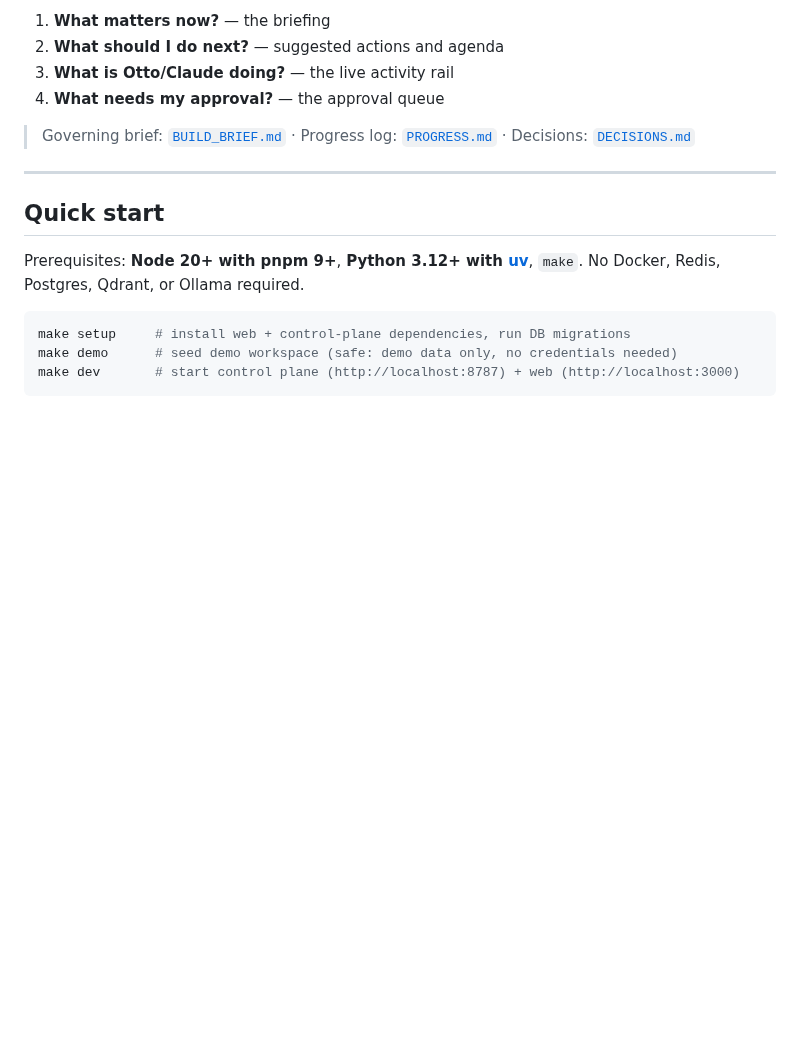
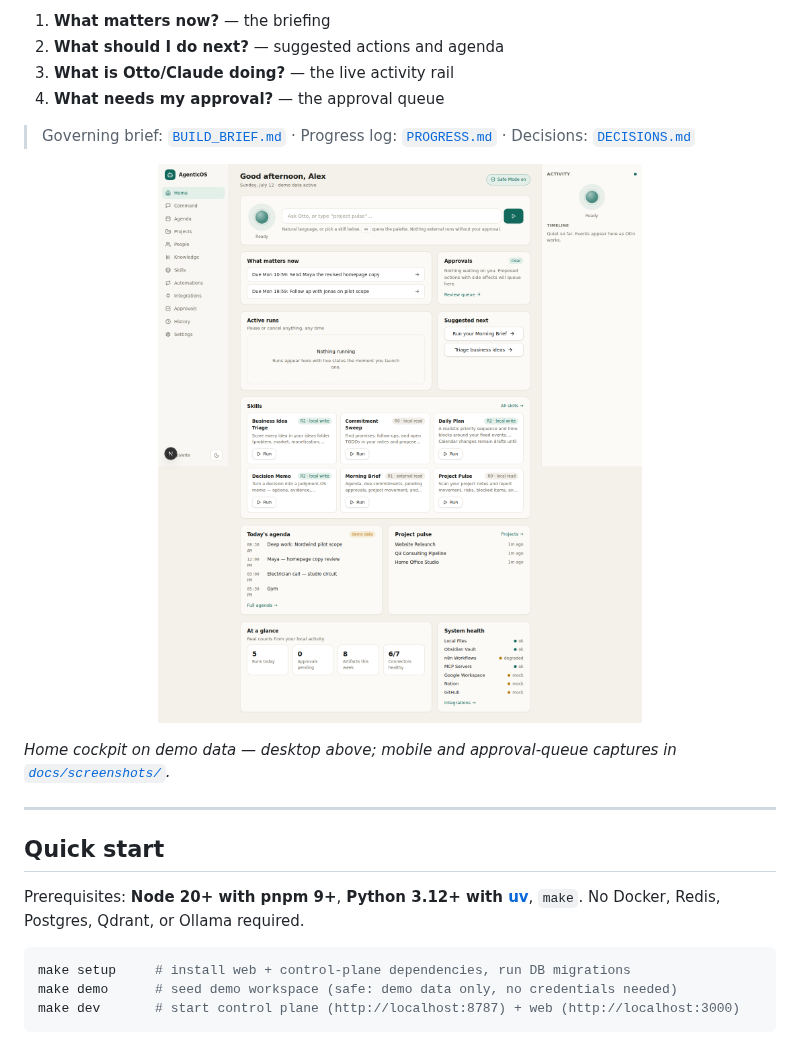
Before and after one commit to tkfriedrich-beep/Claude, a Markdown page: README.md, the part around the change. GitHub-like rendering; pictures changed too: docs/screenshots/home-desktop.png (added); blank space fills up the shorter version.

```diff
--- a/README.md
+++ b/README.md
@@ -13,6 +13,13 @@ The cockpit answers four questions within five seconds of opening:
 
 > Governing brief: [`BUILD_BRIEF.md`](BUILD_BRIEF.md) · Progress log: [`PROGRESS.md`](PROGRESS.md) ·
 > Decisions: [`DECISIONS.md`](DECISIONS.md)
+
+<p align="center">
+  <img src="docs/screenshots/home-desktop.png" alt="AgenticOS Cockpit home screen (desktop, demo data)" width="720" />
+</p>
+
+*Home cockpit on demo data — desktop above; mobile and approval-queue captures in
+[`docs/screenshots/`](docs/screenshots/).*
 
 ---
 
```
Also changed, not shown: PROGRESS.md (+71 -7 lines), docs/screenshots/approvals-desktop.png (added), docs/screenshots/approvals-mobile.png (added), docs/screenshots/history-desktop.png (added), docs/screenshots/home-mobile.png (added), 10 other files.
